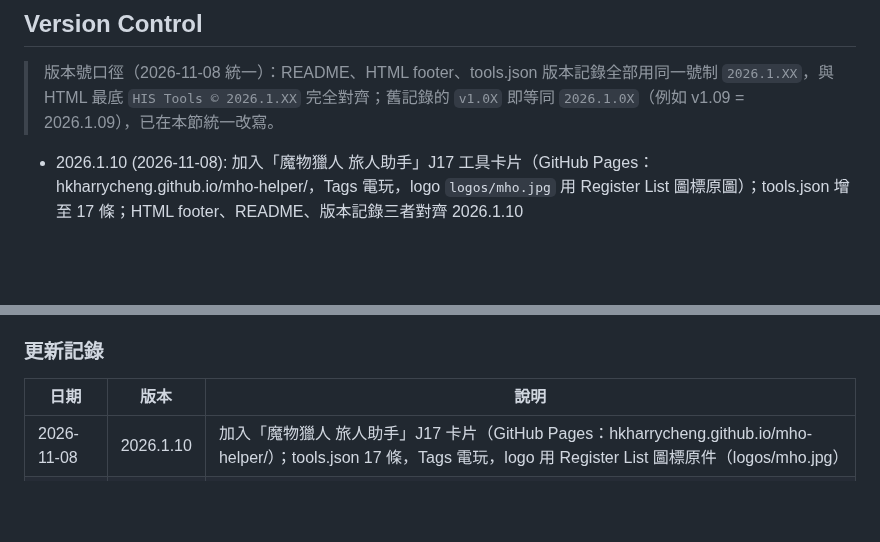
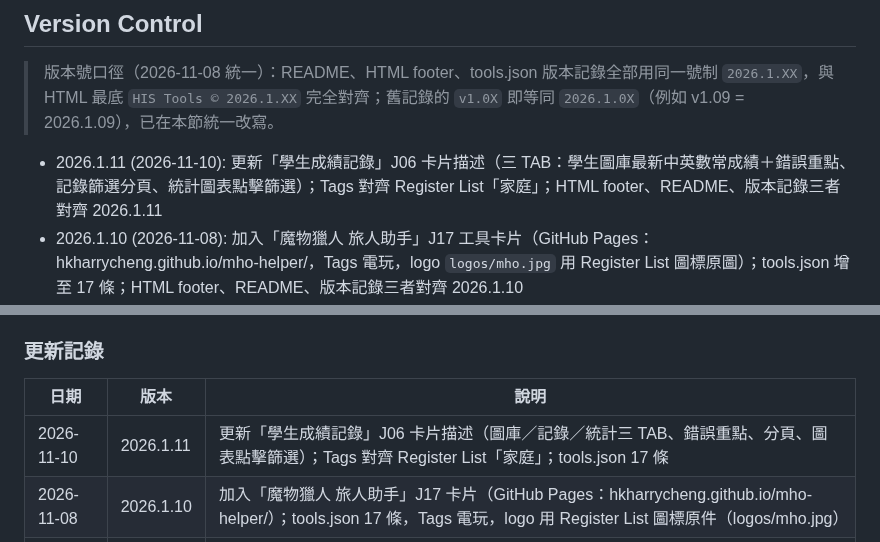
Before and after one commit to hkharrycheng/his-tools, a Markdown page: README.md, 2 parts joined by grey strips. GitHub-like rendering; blank space fills up the shorter version.

Commit message:
README: 記錄 2026.1.11 J06 更新

```diff
--- a/README.md
+++ b/README.md
@@ -260,6 +260,7 @@ HIS Tools Backup/ (RJVkfrQ6fl9RDCdDgX0cEflKn2g)
 
 ## Version Control
 > 版本號口徑（2026-11-08 統一）：README、HTML footer、tools.json 版本記錄全部用同一號制 `2026.1.XX`，與 HTML 最底 `HIS Tools © 2026.1.XX` 完全對齊；舊記錄的 `v1.0X` 即等同 `2026.1.0X`（例如 v1.09 = 2026.1.09），已在本節統一改寫。
+- 2026.1.11 (2026-11-10): 更新「學生成績記錄」J06 卡片描述（三 TAB：學生圖庫最新中英數常成績＋錯誤重點、記錄篩選分頁、統計圖表點擊篩選）；Tags 對齊 Register List「家庭」；HTML footer、README、版本記錄三者對齊 2026.1.11
 - 2026.1.10 (2026-11-08): 加入「魔物獵人 旅人助手」J17 工具卡片（GitHub Pages：hkharrycheng.github.io/mho-helper/，Tags 電玩，logo `logos/mho.jpg` 用 Register List 圖標原圖）；tools.json 增至 17 條；HTML footer、README、版本記錄三者對齊 2026.1.10
 - 2026.1.09 (2026-10-30): 加入「家庭醫療記錄」工具卡片（Cloudflare Pages：family-health-241.pages.dev）；J13 2026.1.06 上線
 - 2026.1.08 (2026-10-19): 加入「家庭日記」工具卡片（Cloudflare Pages：memories-blogger.pages.dev + Turnstile 公開閘）；tools.json 重新生成
@@ -283,6 +284,7 @@ HIS Tools Backup/ (RJVkfrQ6fl9RDCdDgX0cEflKn2g)
 
 | 日期 | 版本 | 說明 |
 |------|------|------|
+| 2026-11-10 | 2026.1.11 | 更新「學生成績記錄」J06 卡片描述（圖庫／記錄／統計三 TAB、錯誤重點、分頁、圖表點擊篩選）；Tags 對齊 Register List「家庭」；tools.json 17 條 |
 | 2026-11-08 | 2026.1.10 | 加入「魔物獵人 旅人助手」J17 卡片（GitHub Pages：hkharrycheng.github.io/mho-helper/）；tools.json 17 條，Tags 電玩，logo 用 Register List 圖標原件（logos/mho.jpg） |
 | 2026-10-30 | 2026.1.09 | 加入「家庭醫療記錄」J13 工具卡片（Cloudflare Pages：family-health-241.pages.dev）；J13 2026.1.06 修正所有指標 L/H 參考線對齊 Family Health Base |
 | 2026-10-19 | 2026.1.08 | 加入「家庭日記」工具卡片（Cloudflare Pages 部署 + Turnstile 公開閘防爬）；tools.json 重新生成 |
```
